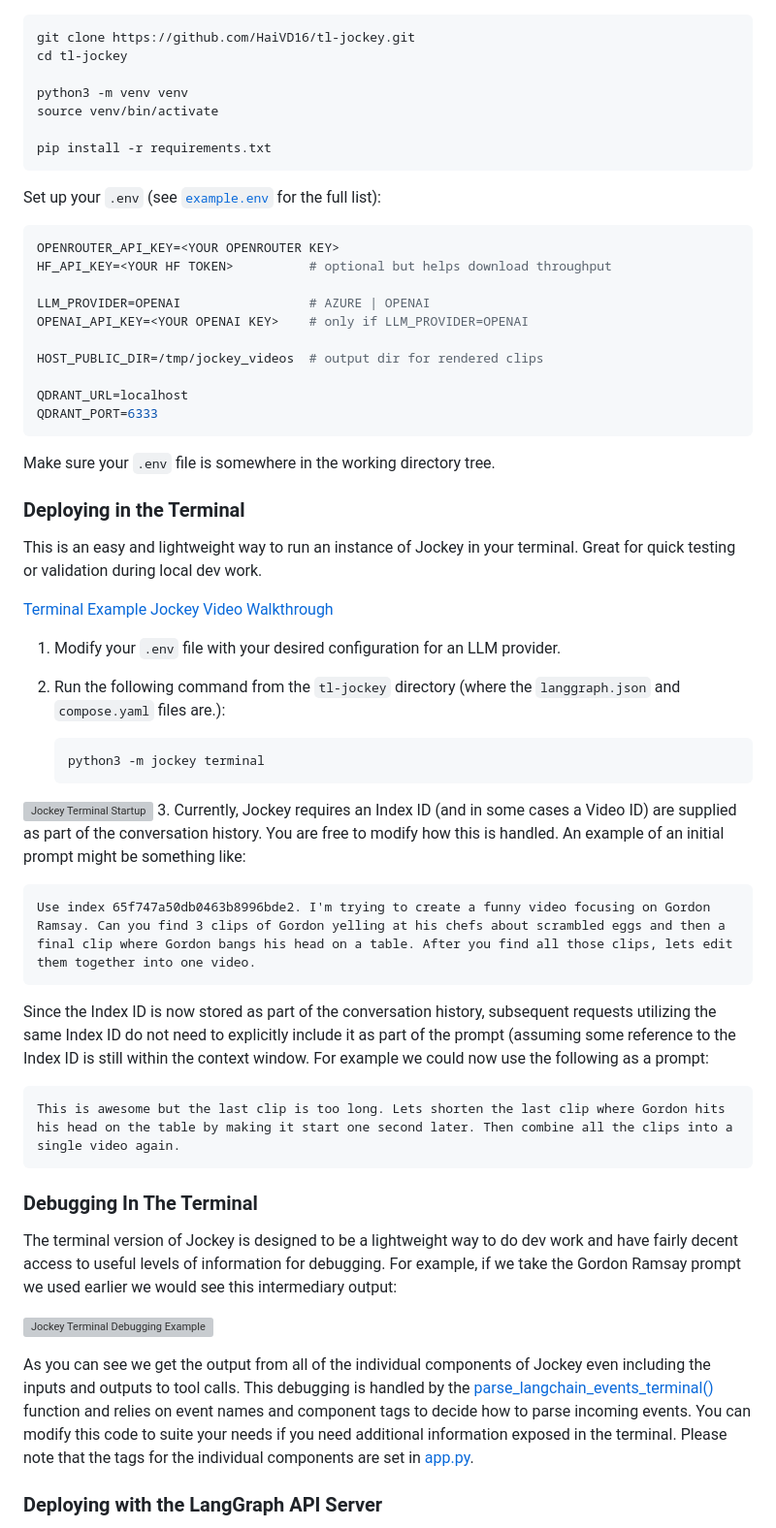
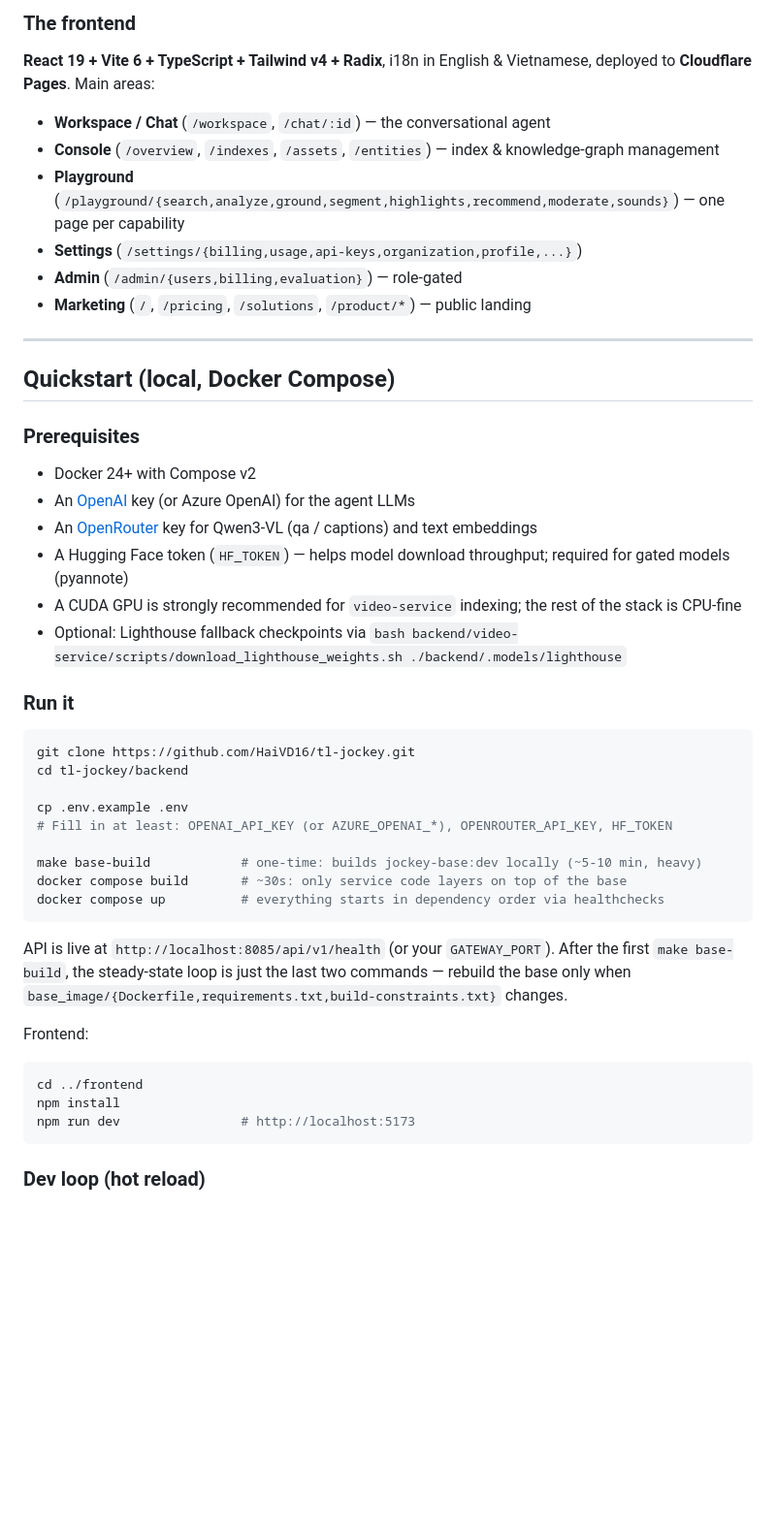
Before and after one commit to Cody2504/VoiceAssistance, a Markdown page: README.md, the part around one of its changes. Shown at 97% size. Rendered like a GitHub page; blank space fills up the shorter version; grey boxes are pictures that could not be loaded.

````diff
--- a/README.md
+++ b/README.md
@@ -30,60 +138,57 @@ There is no dependency on the closed TwelveLabs SaaS.
+### The frontend
+
+**React 19 + Vite 6 + TypeScript + Tailwind v4 + Radix**, i18n in English &
+Vietnamese, deployed to **Cloudflare Pages**. Main areas:
+
+- **Workspace / Chat** (`/workspace`, `/chat/:id`) — the conversational agent
+- **Console** (`/overview`, `/indexes`, `/assets`, `/entities`) — index &
+  knowledge-graph management
+- **Playground** (`/playground/{search,analyze,ground,segment,highlights,recommend,moderate,sounds}`)
+  — one page per capability
+- **Settings** (`/settings/{billing,usage,api-keys,organization,profile,...}`)
+- **Admin** (`/admin/{users,billing,evaluation}`) — role-gated
+- **Marketing** (`/`, `/pricing`, `/solutions`, `/product/*`) — public landing
+
+---
+
+## Quickstart (local, Docker Compose)
+
+### Prerequisites
+
+- Docker 24+ with Compose v2
+- An [OpenAI](https://platform.openai.com/) key (or Azure OpenAI) for the agent LLMs
+- An [OpenRouter](https://openrouter.ai/keys) key for Qwen3-VL (qa / captions) and text embeddings
+- A Hugging Face token (`HF_TOKEN`) — helps model download throughput; required for gated models (pyannote)
+- A CUDA GPU is strongly recommended for `video-service` indexing; the rest of the stack is CPU-fine
+- Optional: Lighthouse fallback checkpoints via
+  `bash backend/video-service/scripts/download_lighthouse_weights.sh ./backend/.models/lighthouse`
+
+### Run it
 
 ```bash
 git clone https://github.com/HaiVD16/tl-jockey.git
-cd tl-jockey
+cd tl-jockey/backend
 
-python3 -m venv venv
-source venv/bin/activate
+cp .env.example .env
+# Fill in at least: OPENAI_API_KEY (or AZURE_OPENAI_*), OPENROUTER_API_KEY, HF_TOKEN
 
-pip install -r requirements.txt
+make base-build            # one-time: builds jockey-base:dev locally (~5-10 min, heavy)
+docker compose build       # ~30s: only service code layers on top of the base
+docker compose up          # everything starts in dependency order via healthchecks
 ```
 
-Set up your `.env` (see [`example.env`](example.env) for the full list):
+API is live at `http://localhost:8085/api/v1/health` (or your `GATEWAY_PORT`).
+After the first `make base-build`, the steady-state loop is just the last two
+commands — rebuild the base only when `base_image/{Dockerfile,requirements.txt,build-constraints.txt}`
+changes.
 
-```toml
-OPENROUTER_API_KEY=<YOUR OPENROUTER KEY>
-HF_API_KEY=<YOUR HF TOKEN>          # optional but helps download throughput
+Frontend:
 
-LLM_PROVIDER=OPENAI                 # AZURE | OPENAI
-OPENAI_API_KEY=<YOUR OPENAI KEY>    # only if LLM_PROVIDER=OPENAI
-
-HOST_PUBLIC_DIR=/tmp/jockey_videos  # output dir for rendered clips
-
-QDRANT_URL=localhost
-QDRANT_PORT=6333
+```bash
+cd ../frontend
+npm install
+npm run dev                # http://localhost:5173
 ```
 
-Make sure your `.env` file is somewhere in the working directory tree.
+### Dev loop (hot reload)
 
-### Deploying in the Terminal
-
-This is an easy and lightweight way to run an instance of Jockey in your terminal. Great for quick testing or validation during local dev work.
-
-[Terminal Example Jockey Video Walkthrough](https://www.loom.com/share/91f9745affbc4967b0f0d502c073d6a7?sid=344ad4e3-809f-489f-aaea-4798e30ccc50)
-
-1. Modify your `.env` file with your desired configuration for an LLM provider.
-2. Run the following command from the `tl-jockey` directory (where the `langgraph.json` and `compose.yaml` files are.):
-
-   ```bash
-   python3 -m jockey terminal
-   ```
-
-![Jockey Terminal Startup](assets/jockey_terminal_startup.png)
-3. Currently, Jockey requires an Index ID (and in some cases a Video ID) are supplied as part of the conversation history. You are free to modify how this is handled. An example of an initial prompt might be something like:
-
-    Use index 65f747a50db0463b8996bde2. I'm trying to create a funny video focusing on Gordon Ramsay. Can you find 3 clips of Gordon yelling at his chefs about scrambled eggs and then a final clip where Gordon bangs his head on a table. After you find all those clips, lets edit them together into one video.
-
-Since the Index ID is now stored as part of the conversation history, subsequent requests utilizing the same Index ID do not need to explicitly include it as part of the prompt (assuming some reference to the Index ID is still within the context window. For example we could now use the following as a prompt:
-
-    This is awesome but the last clip is too long. Lets shorten the last clip where Gordon hits his head on the table by making it start one second later. Then combine all the clips into a single video again.
-
-### Debugging In The Terminal
-
-The terminal version of Jockey is designed to be a lightweight way to do dev work and have fairly decent access to useful levels of information for debugging. For example, if we take the Gordon Ramsay prompt we used earlier we would see this intermediary output:
-
-![Jockey Terminal Debugging Example](assets/jockey_terminal_debugging_example.png)
-
-As you can see we get the output from all of the individual components of Jockey even including the inputs and outputs to tool calls. This debugging is handled by the [parse_langchain_events_terminal()](jockey/util.py#L31) function and relies on event names and component tags to decide how to parse incoming events. You can modify this code to suite your needs if you need additional information exposed in the terminal. Please note that the tags for the individual components are set in [app.py](jockey/app.py).
-
-### Deploying with the LangGraph API Server
-
````
Also changed, not shown: other parts of README.md (+197 -105 lines).
